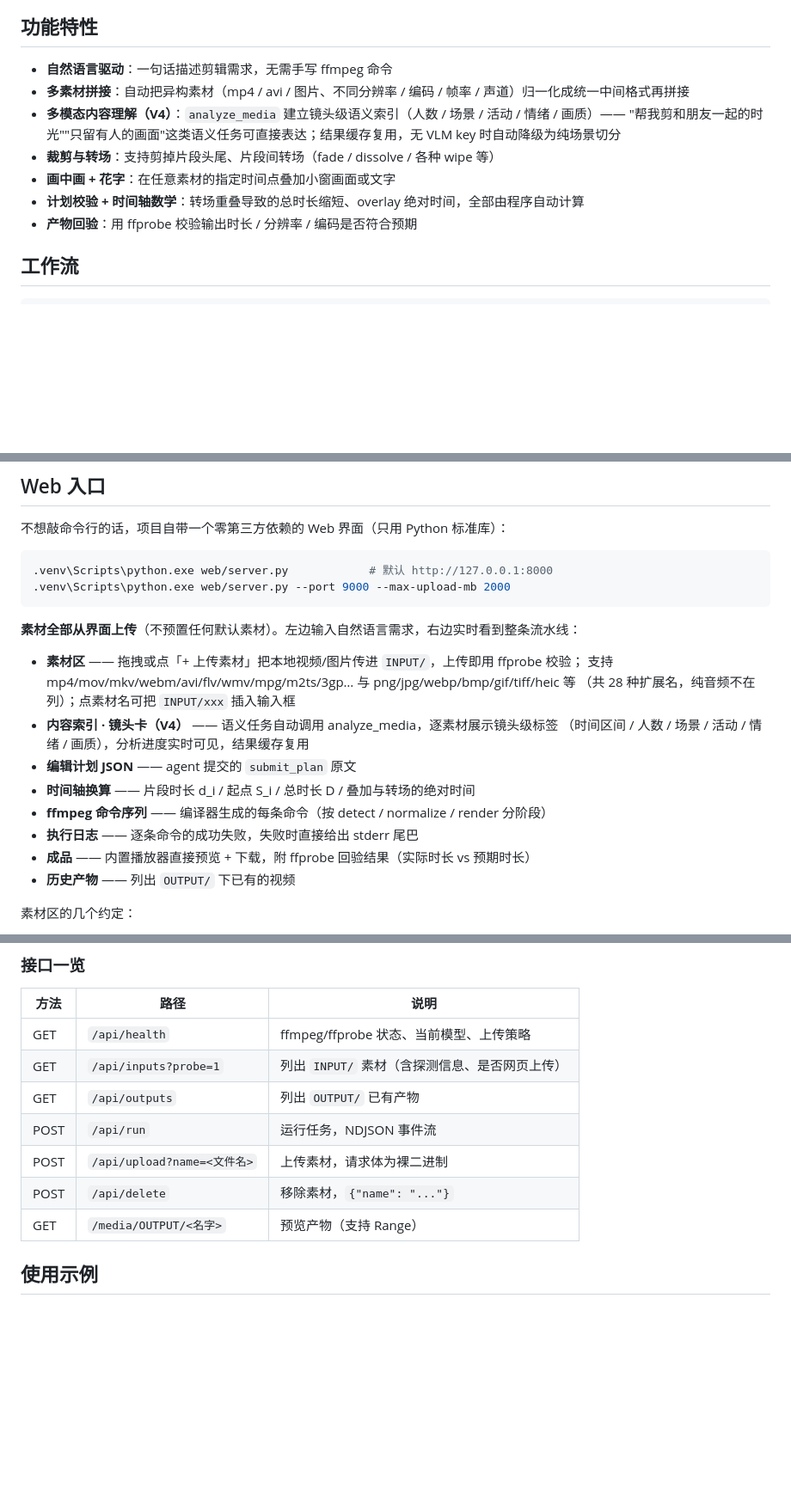
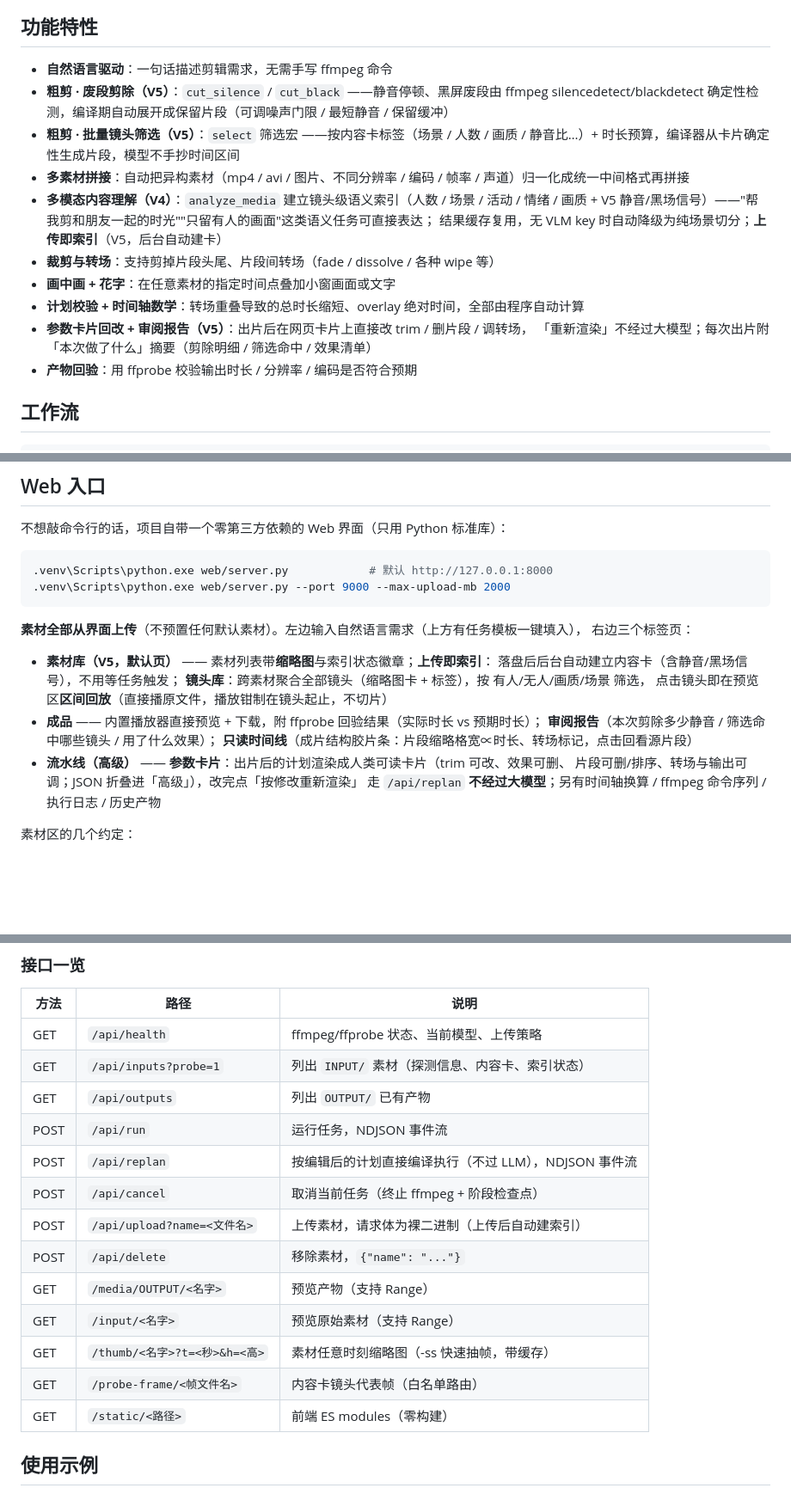
Before and after one commit to CoderPro-young/SmartTrimAgent-, a Markdown page: README.md, 3 parts joined by grey strips. Shown at 86% size. GitHub-like rendering; blank space fills up the shorter version.

Commit message:
docs: V5 设计文档 + roadmap 勾选（T10/T12/T16/T18/T19）+ README 同步

````diff
--- a/README.md
+++ b/README.md
@@ -10,12 +10,20 @@
 ## 功能特性
 
 - **自然语言驱动**：一句话描述剪辑需求，无需手写 ffmpeg 命令
+- **粗剪 · 废段剪除（V5）**：`cut_silence` / `cut_black` ——静音停顿、黑屏废段由
+  ffmpeg silencedetect/blackdetect 确定性检测，编译期自动展开成保留片段（可调噪声门限 /
+  最短静音 / 保留缓冲）
+- **粗剪 · 批量镜头筛选（V5）**：`select` 筛选宏 ——按内容卡标签（场景 / 人数 / 画质 /
+  静音比…）+ 时长预算，编译器从卡片确定性生成片段，模型不手抄时间区间
 - **多素材拼接**：自动把异构素材（mp4 / avi / 图片、不同分辨率 / 编码 / 帧率 / 声道）归一化成统一中间格式再拼接
-- **多模态内容理解（V4）**：`analyze_media` 建立镜头级语义索引（人数 / 场景 / 活动 / 情绪 / 画质）——
-  "帮我剪和朋友一起的时光""只留有人的画面"这类语义任务可直接表达；结果缓存复用，无 VLM key 时自动降级为纯场景切分
+- **多模态内容理解（V4）**：`analyze_media` 建立镜头级语义索引（人数 / 场景 / 活动 / 情绪 / 画质 +
+  V5 静音/黑场信号）——"帮我剪和朋友一起的时光""只留有人的画面"这类语义任务可直接表达；
+  结果缓存复用，无 VLM key 时自动降级为纯场景切分；**上传即索引**（V5，后台自动建卡）
 - **裁剪与转场**：支持剪掉片段头尾、片段间转场（fade / dissolve / 各种 wipe 等）
 - **画中画 + 花字**：在任意素材的指定时间点叠加小窗画面或文字
 - **计划校验 + 时间轴数学**：转场重叠导致的总时长缩短、overlay 绝对时间，全部由程序自动计算
+- **参数卡片回改 + 审阅报告（V5）**：出片后在网页卡片上直接改 trim / 删片段 / 调转场，
+  「重新渲染」不经过大模型；每次出片附「本次做了什么」摘要（剪除明细 / 筛选命中 / 效果清单）
 - **产物回验**：用 ffprobe 校验输出时长 / 分辨率 / 编码是否符合预期
 
 ## 工作流
@@ -77,19 +85,19 @@ python video_editing/video_demo.py "把 INPUT/a.mp4 和 INPUT/b.mp4 拼接，中
 .venv\Scripts\python.exe web/server.py --port 9000 --max-upload-mb 2000
 ```
 
-**素材全部从界面上传**（不预置任何默认素材）。左边输入自然语言需求，右边实时看到整条流水线：
+**素材全部从界面上传**（不预置任何默认素材）。左边输入自然语言需求（上方有任务模板一键填入），
+右边三个标签页：
 
-- **素材区** —— 拖拽或点「+ 上传素材」把本地视频/图片传进 `INPUT/`，上传即用 ffprobe 校验；
-  支持 mp4/mov/mkv/webm/avi/flv/wmv/mpg/m2ts/3gp… 与 png/jpg/webp/bmp/gif/tiff/heic 等
-  （共 28 种扩展名，纯音频不在列）；点素材名可把 `INPUT/xxx` 插入输入框
-- **内容索引 · 镜头卡（V4）** —— 语义任务自动调用 analyze_media，逐素材展示镜头级标签
-  （时间区间 / 人数 / 场景 / 活动 / 情绪 / 画质），分析进度实时可见，结果缓存复用
-- **编辑计划 JSON** —— agent 提交的 `submit_plan` 原文
-- **时间轴换算** —— 片段时长 d_i / 起点 S_i / 总时长 D / 叠加与转场的绝对时间
-- **ffmpeg 命令序列** —— 编译器生成的每条命令（按 detect / normalize / render 分阶段）
-- **执行日志** —— 逐条命令的成功失败，失败时直接给出 stderr 尾巴
-- **成品** —— 内置播放器直接预览 + 下载，附 ffprobe 回验结果（实际时长 vs 预期时长）
-- **历史产物** —— 列出 `OUTPUT/` 下已有的视频
+- **素材库（V5，默认页）** —— 素材列表带**缩略图**与索引状态徽章；**上传即索引**：
+  落盘后后台自动建立内容卡（含静音/黑场信号），不用等任务触发；
+  **镜头库**：跨素材聚合全部镜头（缩略图卡 + 标签），按 有人/无人/画质/场景 筛选，
+  点击镜头即在预览区**区间回放**（直接播原文件，播放钳制在镜头起止，不切片）
+- **成品** —— 内置播放器直接预览 + 下载，附 ffprobe 回验结果（实际时长 vs 预期时长）；
+  **审阅报告**（本次剪除多少静音 / 筛选命中哪些镜头 / 用了什么效果）；
+  **只读时间线**（成片结构胶片条：片段缩略格宽∝时长、转场标记，点击回看源片段）
+- **流水线（高级）** —— **参数卡片**：出片后的计划渲染成人类可读卡片（trim 可改、效果可删、
+  片段可删/排序、转场与输出可调；JSON 折叠进「高级」），改完点「按修改重新渲染」
+  走 `/api/replan` **不经过大模型**；另有时间轴换算 / ffmpeg 命令序列 / 执行日志 / 历史产物
 
 素材区的几个约定：
 
@@ -112,12 +120,18 @@ python video_editing/video_demo.py "把 INPUT/a.mp4 和 INPUT/b.mp4 拼接，中
 | 方法 | 路径 | 说明 |
 |---|---|---|
 | GET | `/api/health` | ffmpeg/ffprobe 状态、当前模型、上传策略 |
-| GET | `/api/inputs?probe=1` | 列出 `INPUT/` 素材（含探测信息、是否网页上传） |
+| GET | `/api/inputs?probe=1` | 列出 `INPUT/` 素材（探测信息、内容卡、索引状态） |
 | GET | `/api/outputs` | 列出 `OUTPUT/` 已有产物 |
 | POST | `/api/run` | 运行任务，NDJSON 事件流 |
-| POST | `/api/upload?name=<文件名>` | 上传素材，请求体为裸二进制 |
+| POST | `/api/replan` | 按编辑后的计划直接编译执行（不过 LLM），NDJSON 事件流 |
+| POST | `/api/cancel` | 取消当前任务（终止 ffmpeg + 阶段检查点） |
+| POST | `/api/upload?name=<文件名>` | 上传素材，请求体为裸二进制（上传后自动建索引） |
 | POST | `/api/delete` | 移除素材，`{"name": "..."}` |
 | GET | `/media/OUTPUT/<名字>` | 预览产物（支持 Range） |
+| GET | `/input/<名字>` | 预览原始素材（支持 Range） |
+| GET | `/thumb/<名字>?t=<秒>&h=<高>` | 素材任意时刻缩略图（-ss 快速抽帧，带缓存） |
+| GET | `/probe-frame/<帧文件名>` | 内容卡镜头代表帧（白名单路由） |
+| GET | `/static/<路径>` | 前端 ES modules（零构建） |
 
 ## 使用示例
 
````
Also changed, not shown: other parts of README.md (+6 -3 lines), docs/roadmap-dirty-work-automation.md (+5 -5 lines), docs/v5.0-roughcut.md (added, +150 -0 lines).
